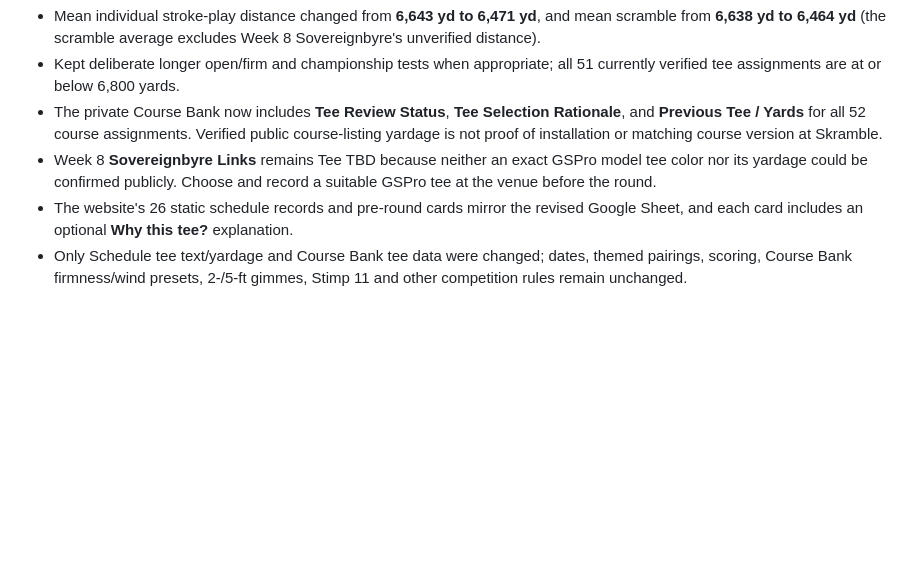
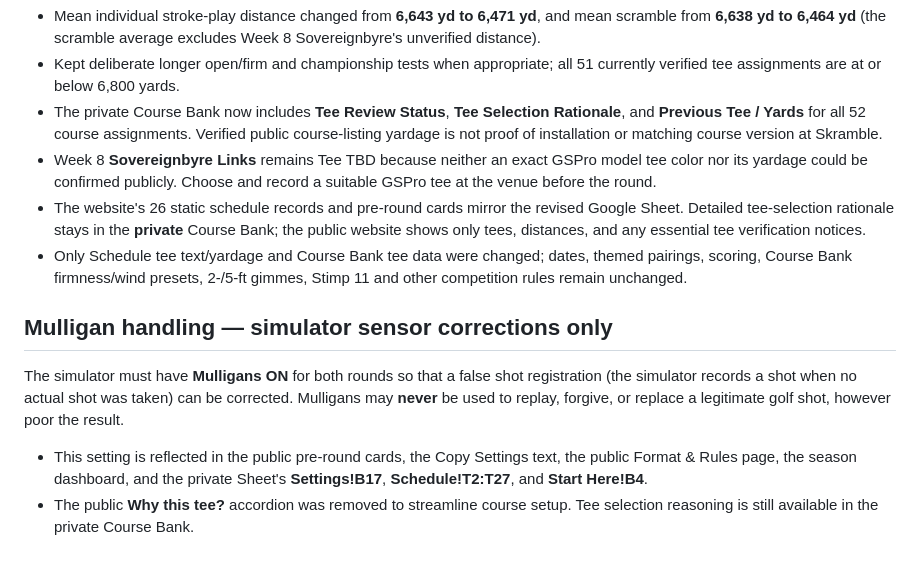
Before and after one commit to KyleHiscock/winter-grind-tour, a Markdown page: README.md, the part around the change. Rendered like a GitHub page; blank space fills up the shorter version.

Commit message:
Document simulator misfire-only mulligan rule and simplified tee cards

```diff
--- a/README.md
+++ b/README.md
@@ -111,5 +111,13 @@ After reviewing 52 course assignments against the players' approximately 230–2
 - Kept deliberate longer open/firm and championship tests when appropriate; all 51 currently verified tee assignments are at or below 6,800 yards.
 - The private Course Bank now includes **Tee Review Status**, **Tee Selection Rationale**, and **Previous Tee / Yards** for all 52 course assignments. Verified public course-listing yardage is not proof of installation or matching course version at Skramble.
 - Week 8 **Sovereignbyre Links** remains Tee TBD because neither an exact GSPro model tee color nor its yardage could be confirmed publicly. Choose and record a suitable GSPro tee at the venue before the round.
-- The website's 26 static schedule records and pre-round cards mirror the revised Google Sheet, and each card includes an optional **Why this tee?** explanation.
+- The website's 26 static schedule records and pre-round cards mirror the revised Google Sheet. Detailed tee-selection rationale stays in the **private** Course Bank; the public website shows only tees, distances, and any essential tee verification notices.
 - Only Schedule tee text/yardage and Course Bank tee data were changed; dates, themed pairings, scoring, Course Bank firmness/wind presets, 2-/5-ft gimmes, Stimp 11 and other competition rules remain unchanged.
+
+
+## Mulligan handling — simulator sensor corrections only
+
+The simulator must have **Mulligans ON** for both rounds so that a false shot registration (the simulator records a shot when no actual shot was taken) can be corrected. Mulligans may **never** be used to replay, forgive, or replace a legitimate golf shot, however poor the result.
+
+- This setting is reflected in the public pre-round cards, the Copy Settings text, the public Format & Rules page, the season dashboard, and the private Sheet's **Settings!B17**, **Schedule!T2:T27**, and **Start Here!B4**.
+- The public **Why this tee?** accordion was removed to streamline course setup. Tee selection reasoning is still available in the private Course Bank.
```
